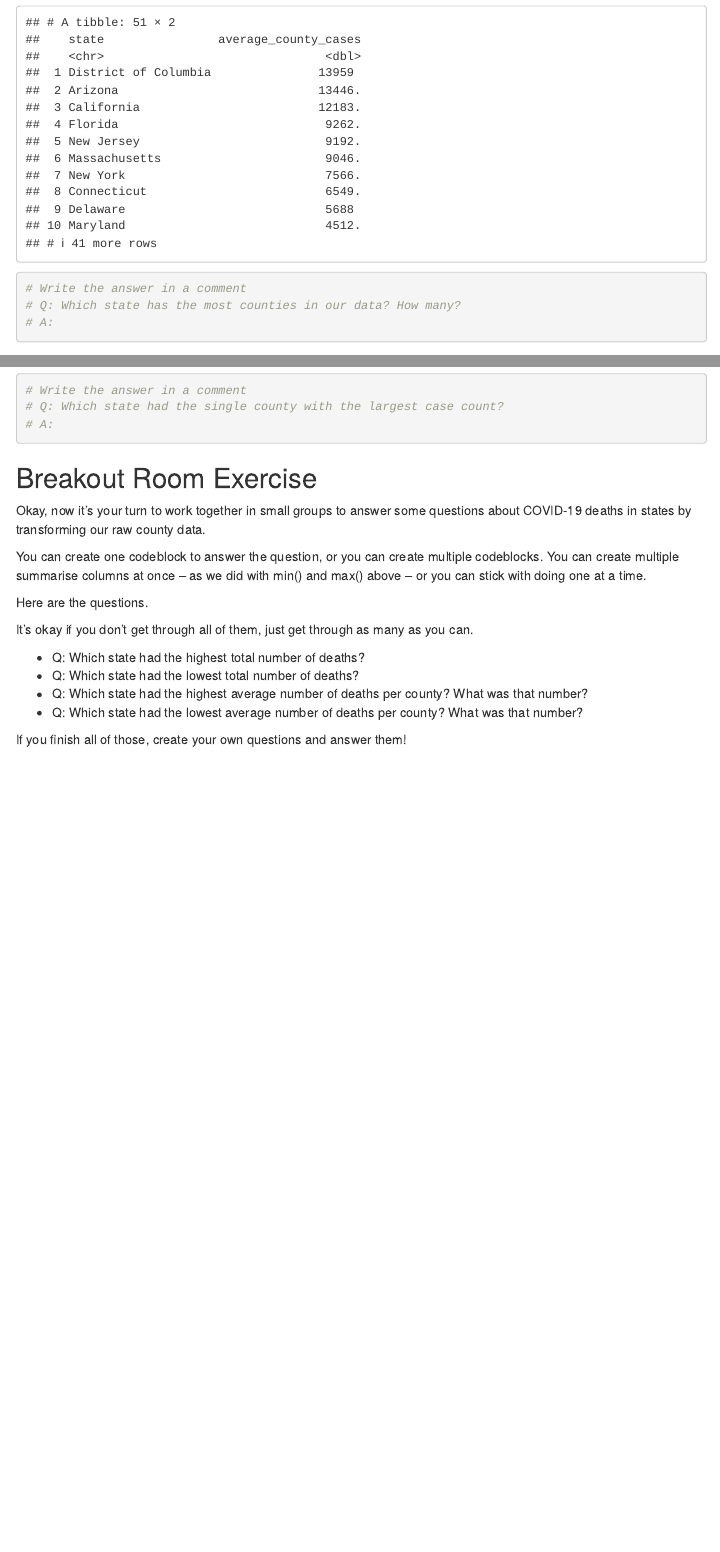
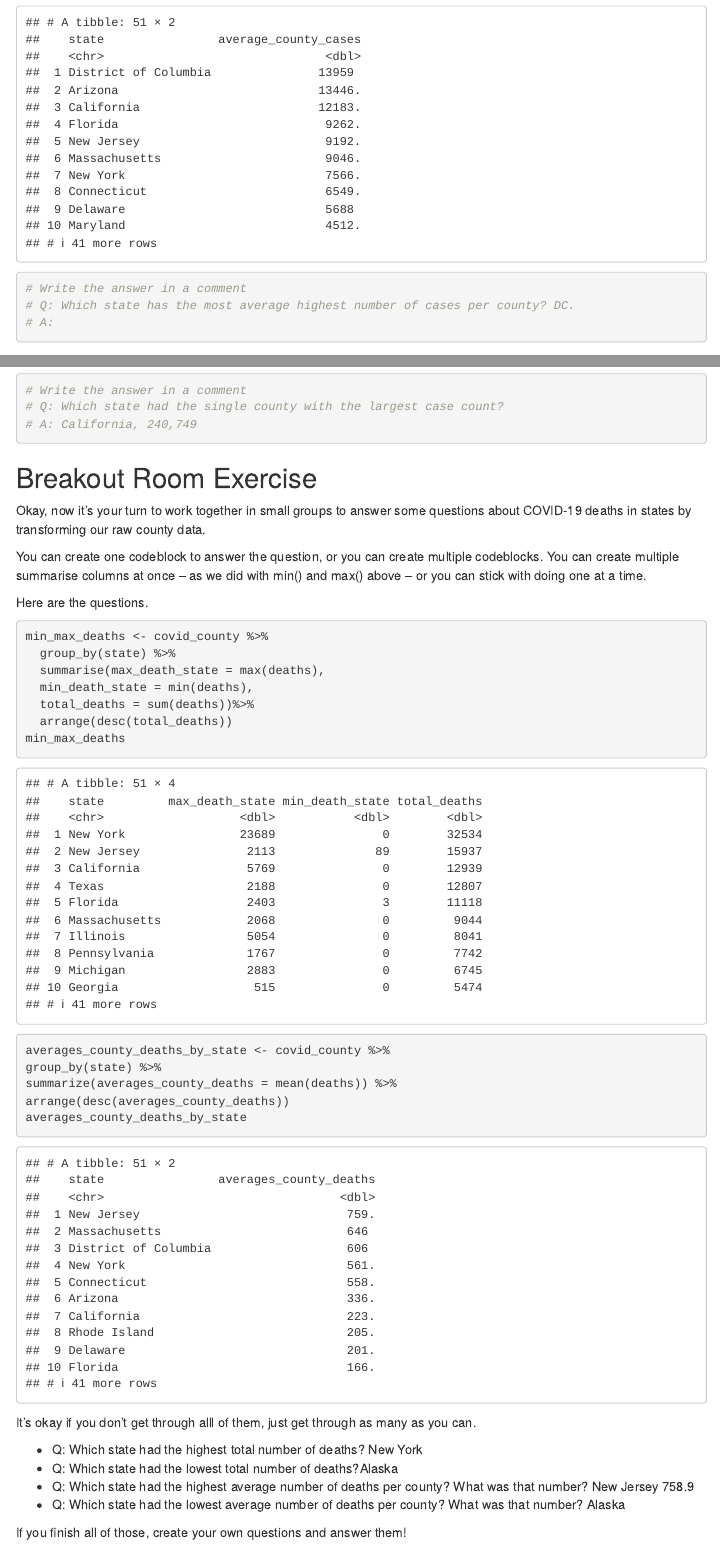
Before and after one commit to rkobell/RK_Fall2020_DataJournalism, an R Markdown document (in_class/in_class_05/in_class_05.Rmd): the page in a window 1100 px wide, from 4160 px down, and a second part further down, joined at a grey line. Rendered offline with R 4.5, knitr and Pandoc, with nearby package versions; menus at the side of the page are left out.

Commit message:
Update in_class_05.Rmd

````diff
--- a/in_class/in_class_05/in_class_05.Rmd
+++ b/in_class/in_class_05/in_class_05.Rmd
@@ -173,7 +173,7 @@ averages_county_cases_by_state <- covid_county %>%
 averages_county_cases_by_state
 
 # Write the answer in a comment
-# Q: Which state has the most counties in our data? How many?
+# Q: Which state has the most average highest number of cases per county? DC.
 # A:
 ```
 
@@ -240,7 +240,7 @@ min_max_state
 
 # Write the answer in a comment
 # Q: Which state had the single county with the largest case count?
-# A:
+# A: California, 240,749
 
 
 ```
@@ -253,12 +253,30 @@ You can create one codeblock to answer the question, or you can create multiple
 
 Here are the questions.
 
-It's okay if you don't get through all of them, just get through as many as you can.
+```{r}
+min_max_deaths <- covid_county %>%
+  group_by(state) %>%
+  summarise(max_death_state = max(deaths),
+  min_death_state = min(deaths),
+  total_deaths = sum(deaths))%>%
+  arrange(desc(total_deaths))
+min_max_deaths
+```
 
-* Q: Which state had the highest total number of deaths?
-* Q: Which state had the lowest total number of deaths?
-* Q: Which state had the highest average number of deaths per county? What was that number?
-* Q: Which state had the lowest average number of deaths per county? What was that number?
+```{r}
+averages_county_deaths_by_state <- covid_county %>%
+group_by(state) %>%
+summarize(averages_county_deaths = mean(deaths)) %>%
+arrange(desc(averages_county_deaths))
+averages_county_deaths_by_state
+```
+
+It's okay if you don't get through alll of them, just get through as many as you can.
+
+* Q: Which state had the highest total number of deaths? New York
+* Q: Which state had the lowest total number of deaths?Alaska
+* Q: Which state had the highest average number of deaths per county? What was that number? New Jersey 758.9
+* Q: Which state had the lowest average number of deaths per county? What was that number? Alaska
 
 If you finish all of those, create your own questions and answer them!
 
````
Also changed, not shown: in_class/in_class_05/in_class_05.Rmd (10 more changed lines).
